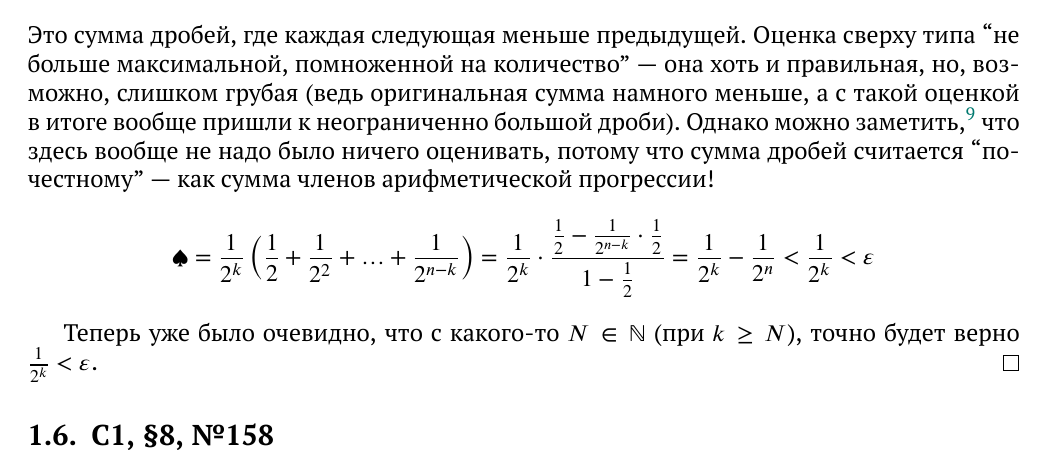
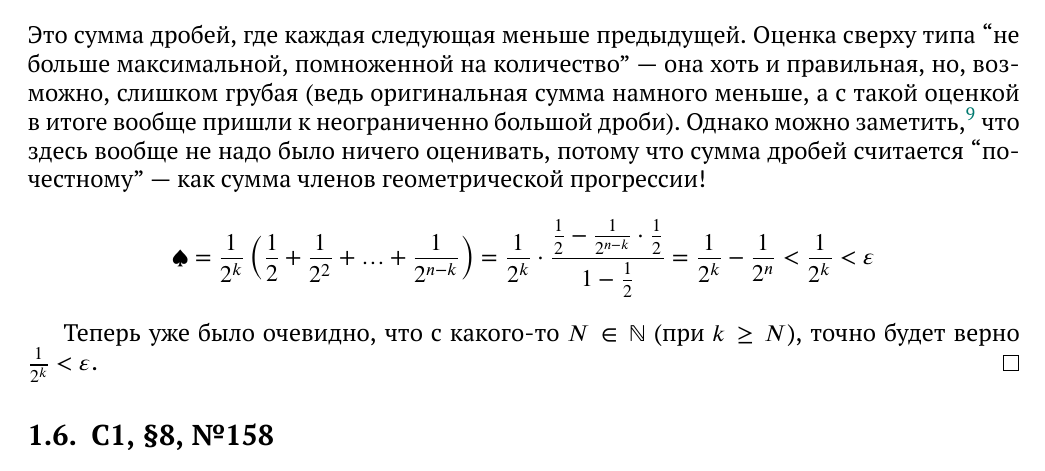
Before and after one commit to Alvant/Mathematichalys, a LaTeX document (seminars/seminar03/Seminar3.tex): part of page 8 of 13, cut so that both start at the same text. The pictures show the PDF file seminars/seminar03/Seminar3.pdf that the author committed with the source.

Commit message:
fix typo (arithme -> geome)

```diff
--- a/seminars/seminar03/Seminar3.tex
+++ b/seminars/seminar03/Seminar3.tex
@@ -394,7 +394,7 @@
     Оценка сверху типа ``не больше максимальной, помноженной на количество''~---~она хоть и правильная, но, возможно, слишком грубая (ведь оригинальная сумма намного меньше, а с такой оценкой в итоге вообще пришли к неограниченно большой дроби).
     Однако можно заметить,\footnote{
       Если посмотреть на задачу свежим взглядом, или под другим углом, и в любом случае~---~если повезёт.
-    } что здесь вообще не надо было ничего оценивать, потому что сумма дробей считается ``по-честному''~---~как сумма членов арифметической прогрессии!
+    } что здесь вообще не надо было ничего оценивать, потому что сумма дробей считается ``по-честному''~---~как сумма членов геометрической прогрессии!
     \[
       \spadesuit = \frac{1}{2^k} \left(\frac{1}{2} + \frac{1}{2^2} + \ldots + \frac{1}{2^{n - k}}\right)
       = \frac{1}{2^k} \cdot \frac{\frac{1}{2} - \frac{1}{2^{n - k}} \cdot \frac{1}{2}}{1 - \frac{1}{2}}
```
Also changed, not shown: seminars/seminar03/Seminar3.pdf.
